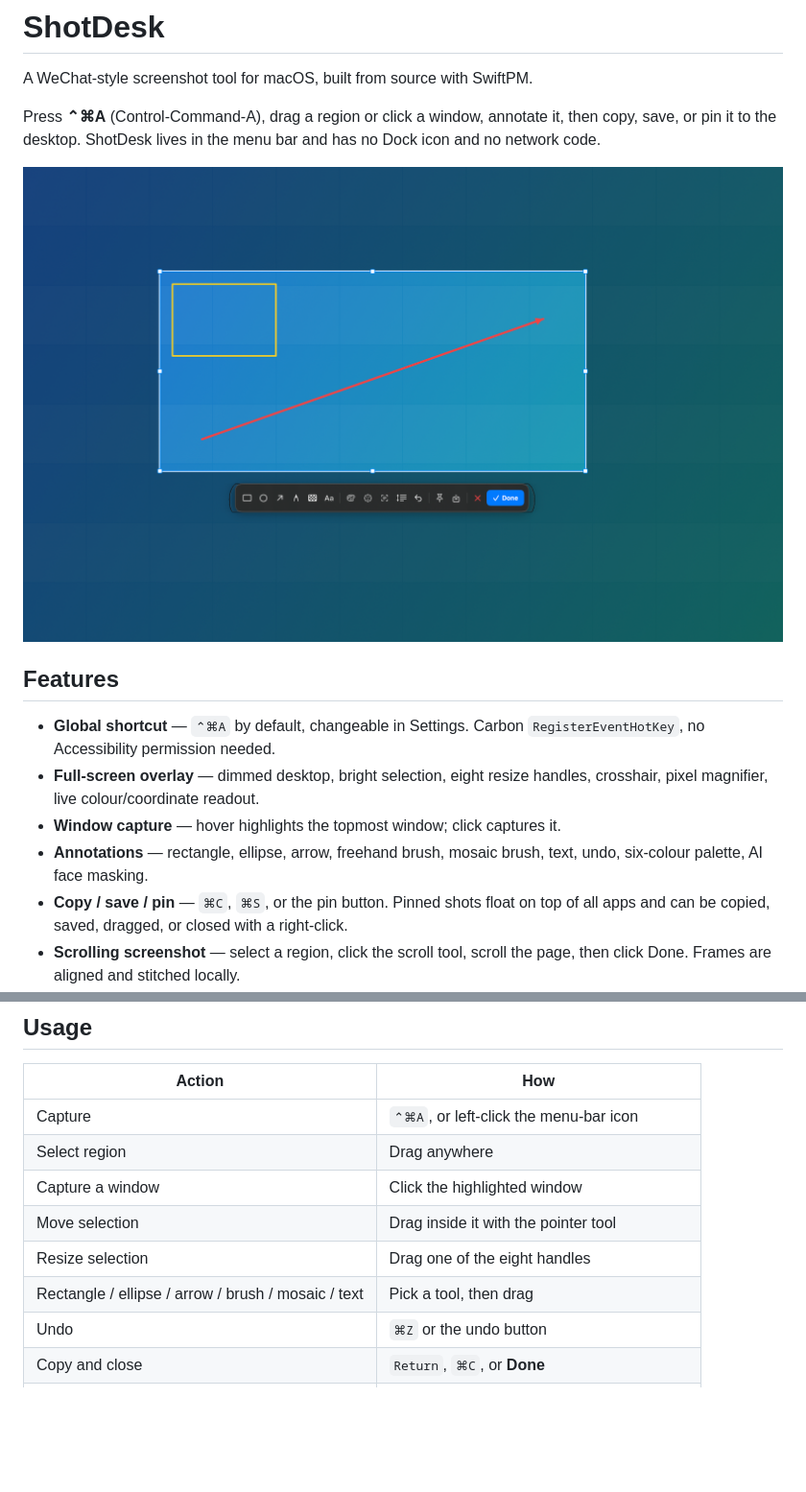
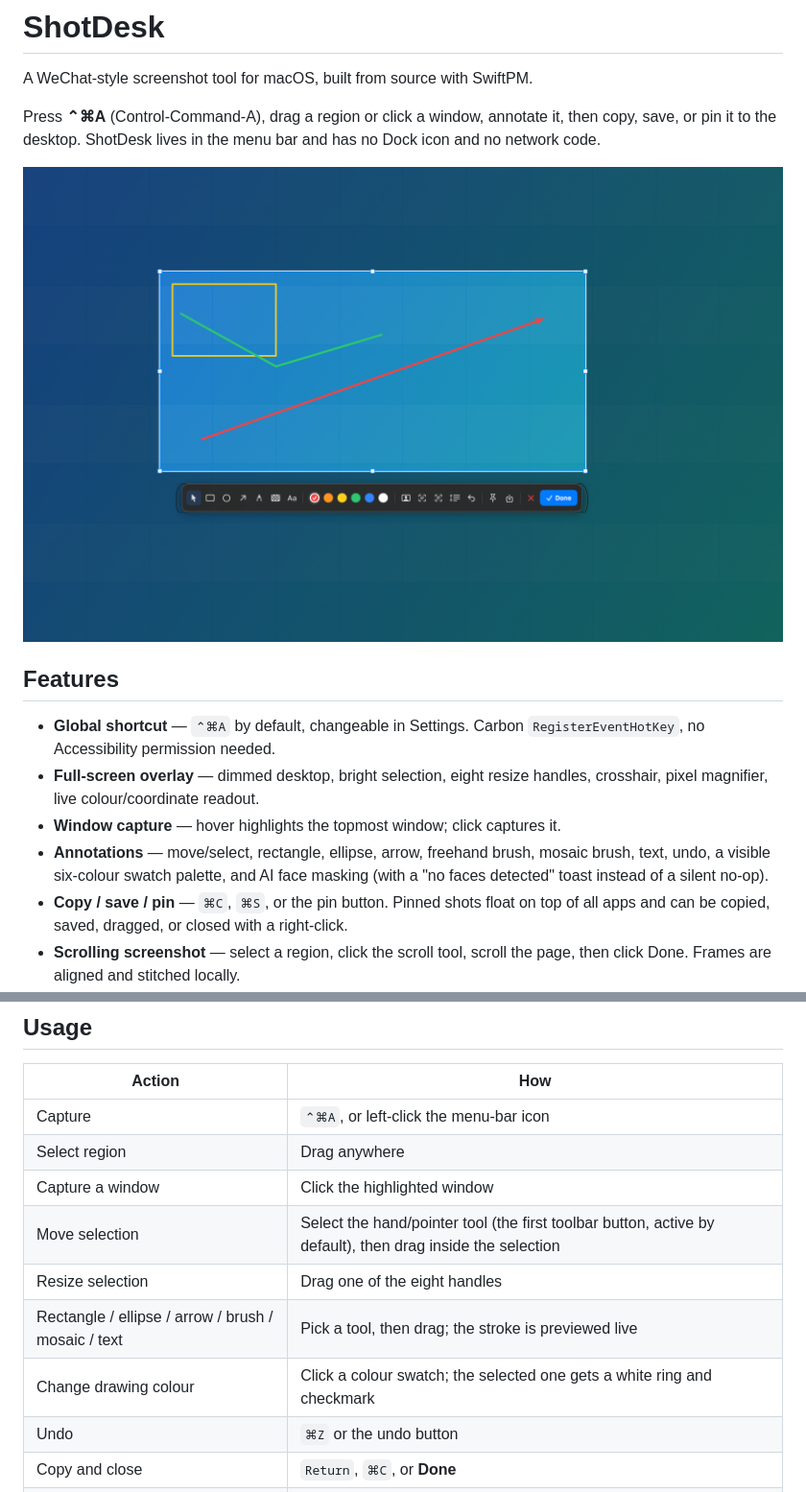
Before and after one commit to JesseWeb/Shotjoy, a Markdown page: README.md, 2 parts joined by grey strips. Shown at 96% size. Drawn GitHub-style; pictures changed too: docs/screenshot.png; blank space fills up the shorter version.

Commit message:
Fix selection dragging, add move tool and inline color palette, clarify AI mask

```diff
--- a/README.md
+++ b/README.md
@@ -15,8 +15,9 @@ has no Dock icon and no network code.
 - **Full-screen overlay** — dimmed desktop, bright selection, eight resize
   handles, crosshair, pixel magnifier, live colour/coordinate readout.
 - **Window capture** — hover highlights the topmost window; click captures it.
-- **Annotations** — rectangle, ellipse, arrow, freehand brush, mosaic brush,
-  text, undo, six-colour palette, AI face masking.
+- **Annotations** — move/select, rectangle, ellipse, arrow, freehand brush,
+  mosaic brush, text, undo, a visible six-colour swatch palette, and AI face
+  masking (with a "no faces detected" toast instead of a silent no-op).
 - **Copy / save / pin** — `⌘C`, `⌘S`, or the pin button. Pinned shots float on
   top of all apps and can be copied, saved, dragged, or closed with a right-click.
 - **Scrolling screenshot** — select a region, click the scroll tool, scroll the
@@ -77,9 +78,10 @@ its own bundle id and reopens the pane.
 | Capture | `⌃⌘A`, or left-click the menu-bar icon |
 | Select region | Drag anywhere |
 | Capture a window | Click the highlighted window |
-| Move selection | Drag inside it with the pointer tool |
+| Move selection | Select the hand/pointer tool (the first toolbar button, active by default), then drag inside the selection |
 | Resize selection | Drag one of the eight handles |
-| Rectangle / ellipse / arrow / brush / mosaic / text | Pick a tool, then drag |
+| Rectangle / ellipse / arrow / brush / mosaic / text | Pick a tool, then drag; the stroke is previewed live |
+| Change drawing colour | Click a colour swatch; the selected one gets a white ring and checkmark |
 | Undo | `⌘Z` or the undo button |
 | Copy and close | `Return`, `⌘C`, or **Done** |
 | Save as PNG | `⌘S` or the save button |
```
Also changed, not shown: AGENTS.md (+2 -1 lines), STATUS.md (+6 -0 lines), 7 other files.
